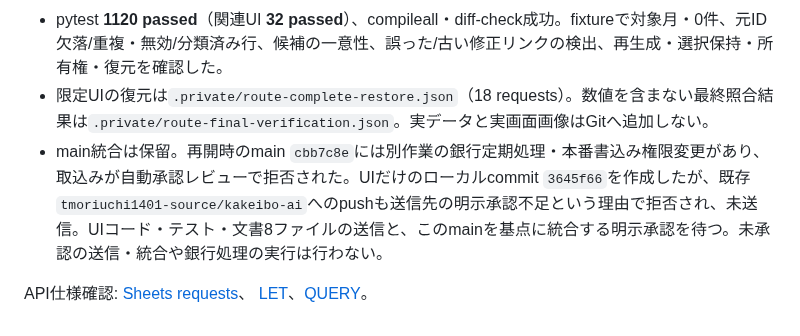
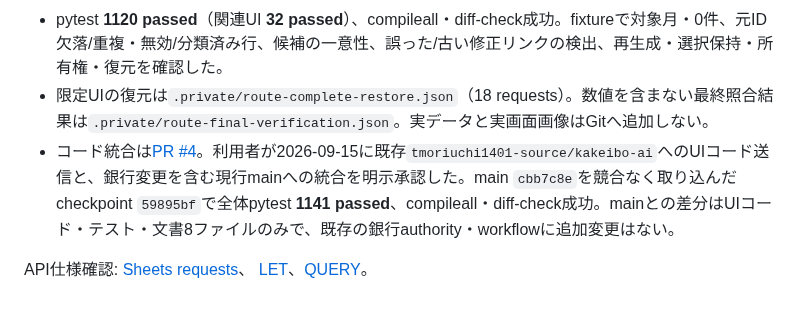
Before and after one commit to tmoriuchi1401-source/kakeibo-ai, a Markdown page: docs/sheets_daily_ui.md, the part around the change. Rendered like a GitHub page.

```diff
--- a/docs/sheets_daily_ui.md
+++ b/docs/sheets_daily_ui.md
@@ -187,7 +187,7 @@ fixtureで、requestの対象範囲、API schema/field masks、再実行、ホ
 - 送信対象はUI所有セルと既存シートの表示/書式だけ。業務値・業務数式・判断・入力規則の書込みは0。作業中断前後の全業務値の完全一致は未確認であり、前段の月UI適用時の全20シート一致とは区別する。
 - pytest **1120 passed**（関連UI **32 passed**）、compileall・diff-check成功。fixtureで対象月・0件、元ID欠落/重複・無効/分類済み行、候補の一意性、誤った/古い修正リンクの検出、再生成・選択保持・所有権・復元を確認した。
 - 限定UIの復元は`.private/route-complete-restore.json`（18 requests）。数値を含まない最終照合結果は`.private/route-final-verification.json`。実データと実画面画像はGitへ追加しない。
-- main統合は保留。再開時のmain `cbb7c8e`には別作業の銀行定期処理・本番書込み権限変更があり、取込みが自動承認レビューで拒否された。UIだけのローカルcommit `3645f66`を作成したが、既存`tmoriuchi1401-source/kakeibo-ai`へのpushも送信先の明示承認不足という理由で拒否され、未送信。UIコード・テスト・文書8ファイルの送信と、このmainを基点に統合する明示承認を待つ。未承認の送信・統合や銀行処理の実行は行わない。
+- コード統合は[PR #4](https://github.com/tmoriuchi1401-source/kakeibo-ai/pull/4)。利用者が2026-09-15に既存`tmoriuchi1401-source/kakeibo-ai`へのUIコード送信と、銀行変更を含む現行mainへの統合を明示承認した。main `cbb7c8e`を競合なく取り込んだcheckpoint `59895bf`で全体pytest **1141 passed**、compileall・diff-check成功。mainとの差分はUIコード・テスト・文書8ファイルのみで、既存の銀行authority・workflowに追加変更はない。
 
 API仕様確認: [Sheets requests](https://developers.google.com/workspace/sheets/api/reference/rest/v4/spreadsheets/request)、
 [LET](https://support.google.com/docs/answer/13190535?hl=en)、[QUERY](https://support.google.com/docs/answer/3093343?hl=en)。
```
Also changed, not shown: PROJECT_STATUS.md (+5 -4 lines).
